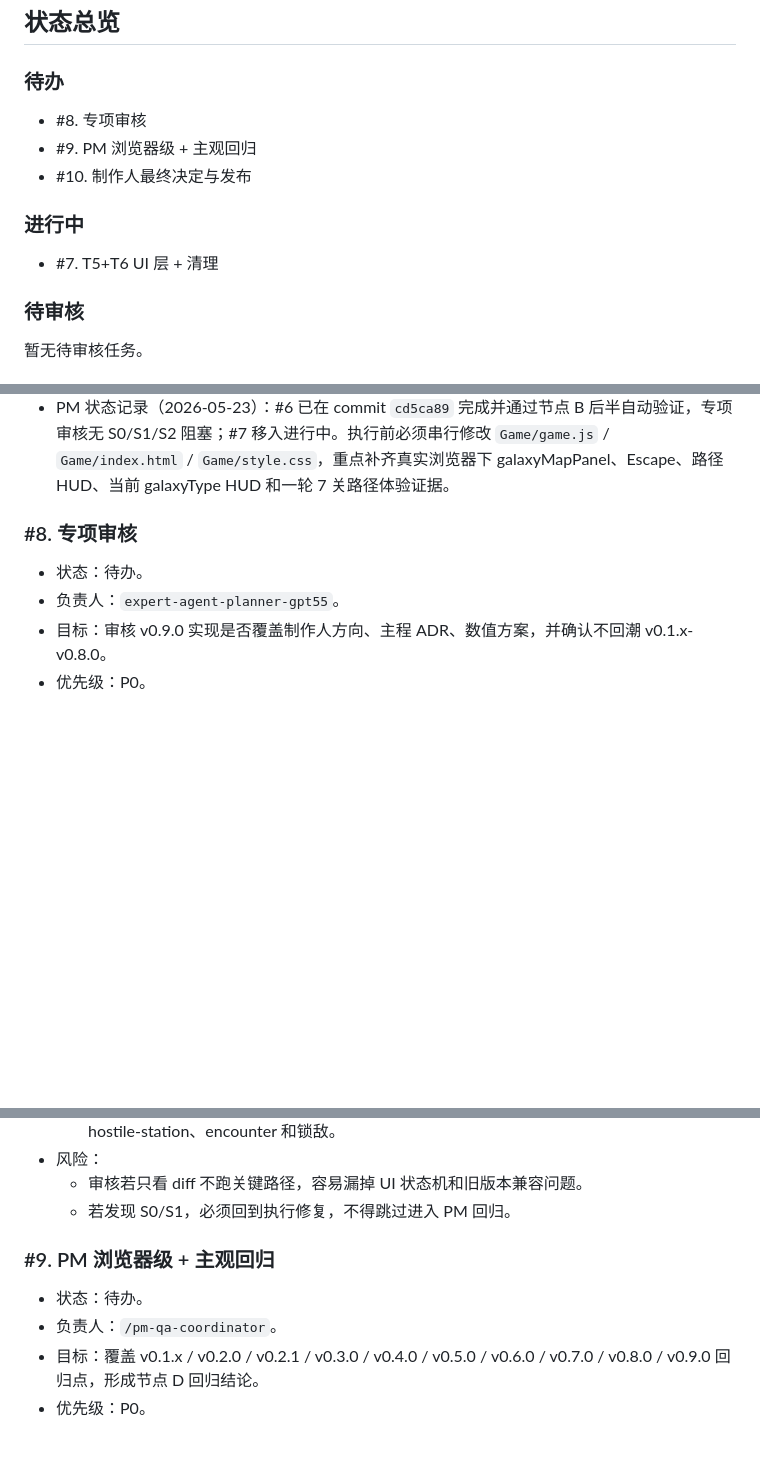
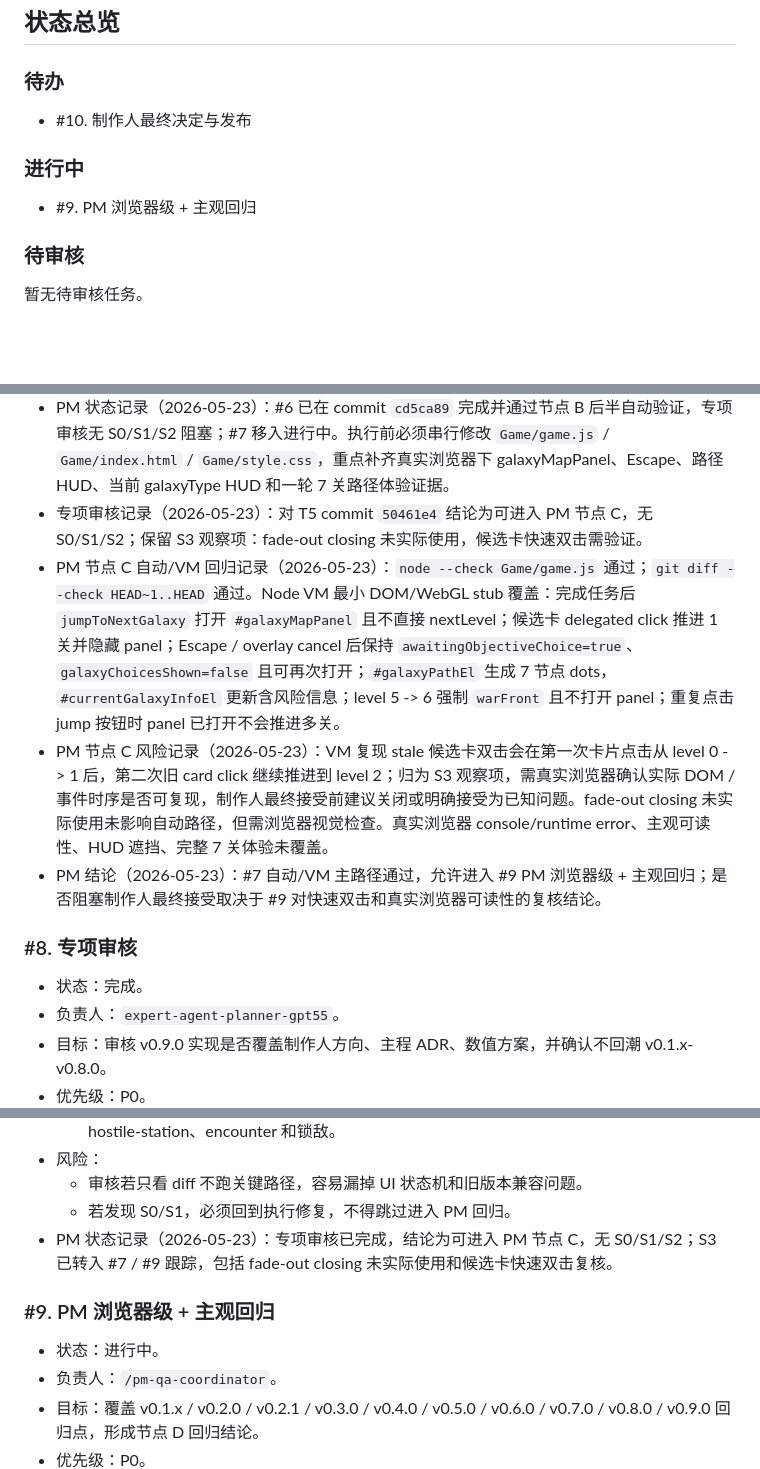
Before and after one commit to Ax72864/SDSpaceGame, a Markdown page: Workspaces/pm-qa-coordinator/v0.9.0-galaxy-map-kanban.md, 3 parts joined by grey strips. Drawn GitHub-style; blank space fills up the shorter version.

Commit message:
记录v0.9.0节点C自动回归
Co-authored-by: Cursor <cursoragent@cursor.com>

```diff
--- a/Workspaces/pm-qa-coordinator/v0.9.0-galaxy-map-kanban.md
+++ b/Workspaces/pm-qa-coordinator/v0.9.0-galaxy-map-kanban.md
@@ -84,13 +84,11 @@
 
 ### 待办
 
-- #8. 专项审核
-- #9. PM 浏览器级 + 主观回归
 - #10. 制作人最终决定与发布
 
 ### 进行中
 
-- #7. T5+T6 UI 层 + 清理
+- #9. PM 浏览器级 + 主观回归
 
 ### 待审核
 
@@ -280,10 +280,14 @@
   - 候选卡片信息过密会影响决策速度；过少则无法表达风险收益。
   - 多成员拆分时容易同时修改 `Game/game.js` / `Game/style.css`，必须由 PM 串行安排。
 - PM 状态记录（2026-05-23）：#6 已在 commit `cd5ca89` 完成并通过节点 B 后半自动验证，专项审核无 S0/S1/S2 阻塞；#7 移入进行中。执行前必须串行修改 `Game/game.js` / `Game/index.html` / `Game/style.css`，重点补齐真实浏览器下 galaxyMapPanel、Escape、路径 HUD、当前 galaxyType HUD 和一轮 7 关路径体验证据。
+- 专项审核记录（2026-05-23）：对 T5 commit `50461e4` 结论为可进入 PM 节点 C，无 S0/S1/S2；保留 S3 观察项：fade-out closing 未实际使用，候选卡快速双击需验证。
+- PM 节点 C 自动/VM 回归记录（2026-05-23）：`node --check Game/game.js` 通过；`git diff --check HEAD~1..HEAD` 通过。Node VM 最小 DOM/WebGL stub 覆盖：完成任务后 `jumpToNextGalaxy` 打开 `#galaxyMapPanel` 且不直接 nextLevel；候选卡 delegated click 推进 1 关并隐藏 panel；Escape / overlay cancel 后保持 `awaitingObjectiveChoice=true`、`galaxyChoicesShown=false` 且可再次打开；`#galaxyPathEl` 生成 7 节点 dots，`#currentGalaxyInfoEl` 更新含风险信息；level 5 -> 6 强制 `warFront` 且不打开 panel；重复点击 jump 按钮时 panel 已打开不会推进多关。
+- PM 节点 C 风险记录（2026-05-23）：VM 复现 stale 候选卡双击会在第一次卡片点击从 level 0 -> 1 后，第二次旧 card click 继续推进到 level 2；归为 S3 观察项，需真实浏览器确认实际 DOM / 事件时序是否可复现，制作人最终接受前建议关闭或明确接受为已知问题。fade-out closing 未实际使用未影响自动路径，但需浏览器视觉检查。真实浏览器 console/runtime error、主观可读性、HUD 遮挡、完整 7 关体验未覆盖。
+- PM 结论（2026-05-23）：#7 自动/VM 主路径通过，允许进入 #9 PM 浏览器级 + 主观回归；是否阻塞制作人最终接受取决于 #9 对快速双击和真实浏览器可读性的复核结论。
 
 ### #8. 专项审核
 
-- 状态：待办。
+- 状态：完成。
 - 负责人：`expert-agent-planner-gpt55`。
 - 目标：审核 v0.9.0 实现是否覆盖制作人方向、主程 ADR、数值方案，并确认不回潮 v0.1.x-v0.8.0。
 - 优先级：P0。
@@ -299,10 +303,11 @@
 - 风险：
   - 审核若只看 diff 不跑关键路径，容易漏掉 UI 状态机和旧版本兼容问题。
   - 若发现 S0/S1，必须回到执行修复，不得跳过进入 PM 回归。
+- PM 状态记录（2026-05-23）：专项审核已完成，结论为可进入 PM 节点 C，无 S0/S1/S2；S3 已转入 #7 / #9 跟踪，包括 fade-out closing 未实际使用和候选卡快速双击复核。
 
 ### #9. PM 浏览器级 + 主观回归
 
-- 状态：待办。
+- 状态：进行中。
 - 负责人：`/pm-qa-coordinator`。
 - 目标：覆盖 v0.1.x / v0.2.0 / v0.2.1 / v0.3.0 / v0.4.0 / v0.5.0 / v0.6.0 / v0.7.0 / v0.8.0 / v0.9.0 回归点，形成节点 D 回归结论。
 - 优先级：P0。
```
Also changed, not shown: other parts of Workspaces/pm-qa-coordinator/v0.9.0-galaxy-map-kanban.md (+4 -1 lines).
